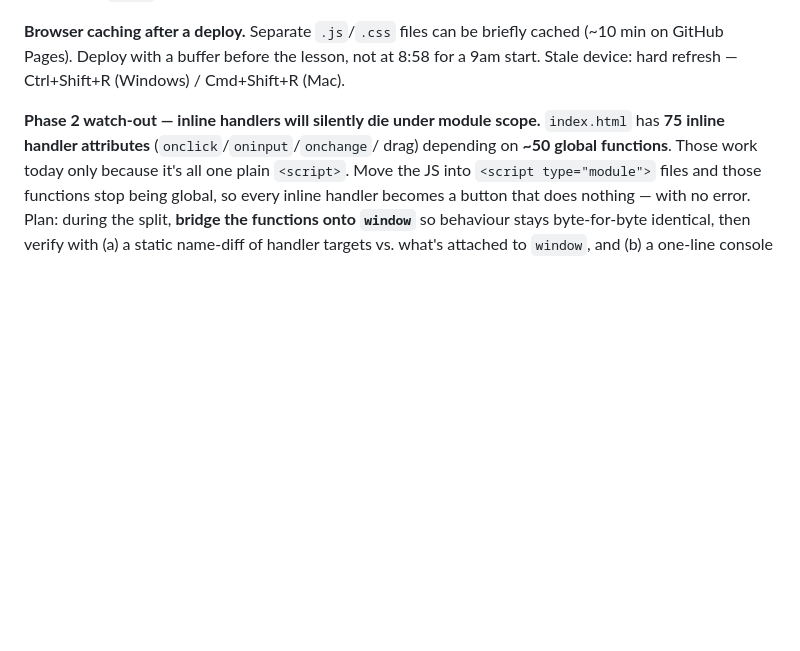
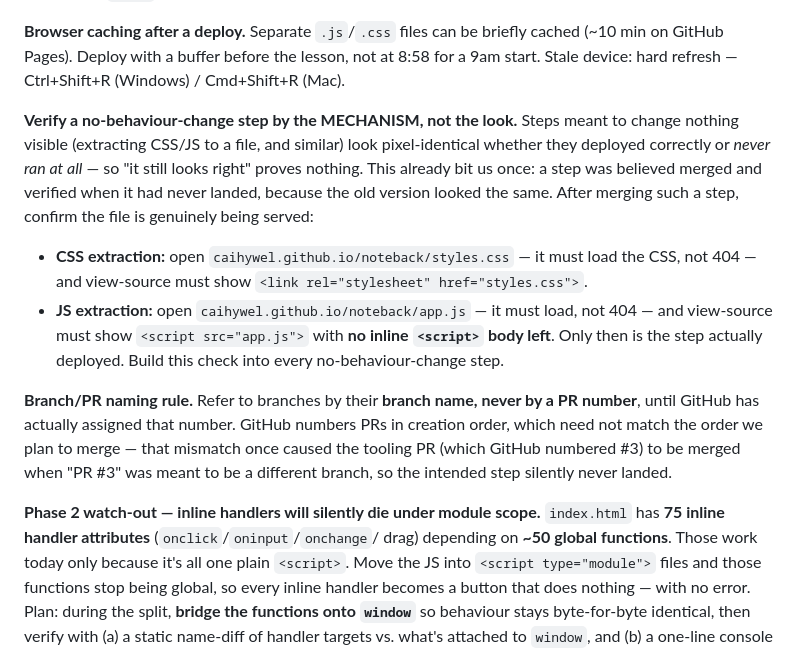
Before and after one commit to caihywel/noteback, a Markdown page: CLAUDE.md, the part around the change. Rendered like a GitHub page; blank space fills up the shorter version.

Commit message:
Docs: mechanism-check for no-behaviour-change steps + branch naming rule
Adds two rules learned from Step 1 never actually landing:
- Verify a no-behaviour-change step by confirming the file is served
  (styles.css / app.js loads, inline block gone), not by looking at the
  page — a pixel-identical page can't tell 'deployed' from 'never ran'.
- Refer to branches by name, never by PR number until GitHub assigns it;
  the tooling PR being numbered #3 caused the wrong thing to be merged.

Co-Authored-By: Claude Opus 4.8 <noreply@anthropic.com>
Claude-Session: https://claude.ai/code/session_01SvqTLaPDc3kHQcVdLLJrhm

```diff
--- a/CLAUDE.md
+++ b/CLAUDE.md
@@ -77,6 +77,26 @@ plan introduces a build step, reject it. Deploy at 8am with nothing but a browse
 cached (~10 min on GitHub Pages). Deploy with a buffer before the lesson, not at
 8:58 for a 9am start. Stale device: hard refresh — Ctrl+Shift+R (Windows) /
 Cmd+Shift+R (Mac).
+
+**Verify a no-behaviour-change step by the MECHANISM, not the look.** Steps meant
+to change nothing visible (extracting CSS/JS to a file, and similar) look
+pixel-identical whether they deployed correctly or *never ran at all* — so "it
+still looks right" proves nothing. This already bit us once: a step was believed
+merged and verified when it had never landed, because the old version looked the
+same. After merging such a step, confirm the file is genuinely being served:
+- **CSS extraction:** open `caihywel.github.io/noteback/styles.css` — it must load
+  the CSS, not 404 — and view-source must show `<link rel="stylesheet" href="styles.css">`.
+- **JS extraction:** open `caihywel.github.io/noteback/app.js` — it must load, not
+  404 — and view-source must show `<script src="app.js">` with **no inline
+  `<script>` body left**.
+Only then is the step actually deployed. Build this check into every
+no-behaviour-change step.
+
+**Branch/PR naming rule.** Refer to branches by their **branch name, never by a PR
+number**, until GitHub has actually assigned that number. GitHub numbers PRs in
+creation order, which need not match the order we plan to merge — that mismatch
+once caused the tooling PR (which GitHub numbered #3) to be merged when "PR #3"
+was meant to be a different branch, so the intended step silently never landed.
 
 **Phase 2 watch-out — inline handlers will silently die under module scope.**
 `index.html` has **75 inline handler attributes** (`onclick`/`oninput`/`onchange`/
```
